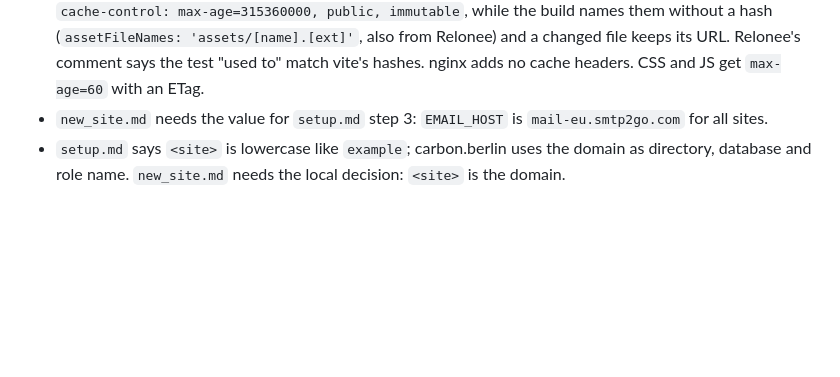
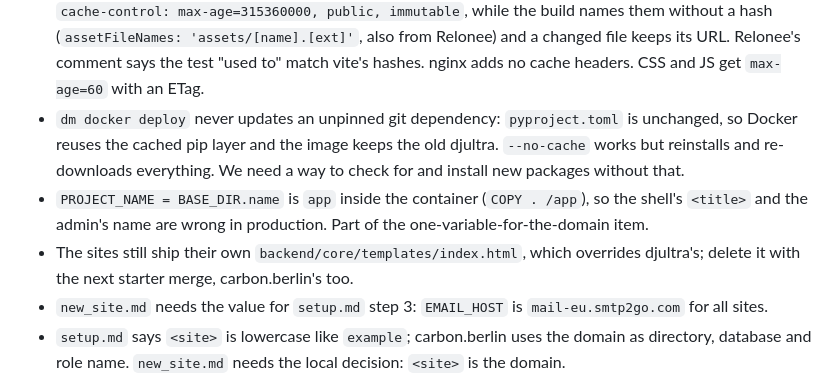
Before and after one commit to ronny-rentner/django-svelte-starter, a Markdown page: starter_todo.md, the part around the change. Drawn GitHub-style; blank space fills up the shorter version.

Commit message:
Note the cached pip layer, the container's PROJECT_NAME and the sites' template copies

```diff
--- a/starter_todo.md
+++ b/starter_todo.md
@@ -30,6 +30,9 @@
 - Once the site has its own commits, a plain `git pull starter main` fails with "Need to specify how to reconcile divergent branches". We want a merge here, so we don't have to force push. Add `git config pull.rebase false` to step 1, so that `git pull starter main` merges.
 - Bug, hot reloading: when `app.css` references font files before they exist, Vite's dev server keeps the unresolved `url()` even after the files appear and `app.css` changes again; the fonts fail until the dev server is restarted. Hot reloading has to pick the files up.
 - Caching after a deploy: the browser kept showing the old logo and fonts of aylinschaer.de until a forced reload. Cause: `immutable_file_test` (djultra `settings.py:316`, the same in Relonee `settings.py:779`) marks every `jpg`, `svg`, `png`, `woff`, `woff2` and `txt` as immutable by extension, so they are sent with `cache-control: max-age=315360000, public, immutable`, while the build names them without a hash (`assetFileNames: 'assets/[name].[ext]'`, also from Relonee) and a changed file keeps its URL. Relonee's comment says the test "used to" match vite's hashes. nginx adds no cache headers. CSS and JS get `max-age=60` with an ETag.
+- `dm docker deploy` never updates an unpinned git dependency: `pyproject.toml` is unchanged, so Docker reuses the cached pip layer and the image keeps the old djultra. `--no-cache` works but reinstalls and re-downloads everything. We need a way to check for and install new packages without that.
+- `PROJECT_NAME = BASE_DIR.name` is `app` inside the container (`COPY . /app`), so the shell's `<title>` and the admin's name are wrong in production. Part of the one-variable-for-the-domain item.
+- The sites still ship their own `backend/core/templates/index.html`, which overrides djultra's; delete it with the next starter merge, carbon.berlin's too.
 - `new_site.md` needs the value for `setup.md` step 3: `EMAIL_HOST` is `mail-eu.smtp2go.com` for all sites.
 - `setup.md` says `<site>` is lowercase like `example`; carbon.berlin uses the domain as directory, database and role name. `new_site.md` needs the local decision: `<site>` is the domain.
 - `setup.md` step 2 must not edit `AGENTS.md`. The rollout only deletes and replaces files, at the end, once the site runs. A site gets its own short `AGENTS.md`, still to be written, with the rules for working on a site and no copy of the readme. The last step deletes `new_site.md`, `development.md`, `starter_todo.md` and puts that file in place.
```
